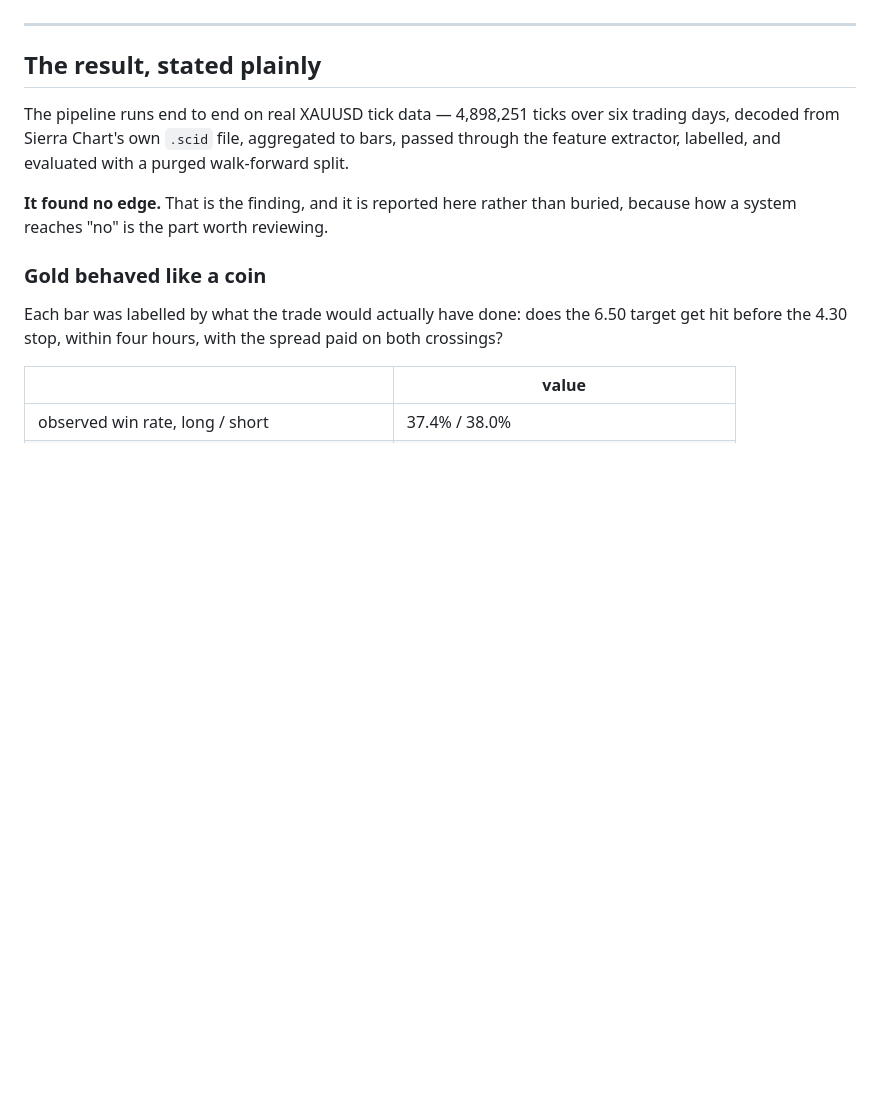
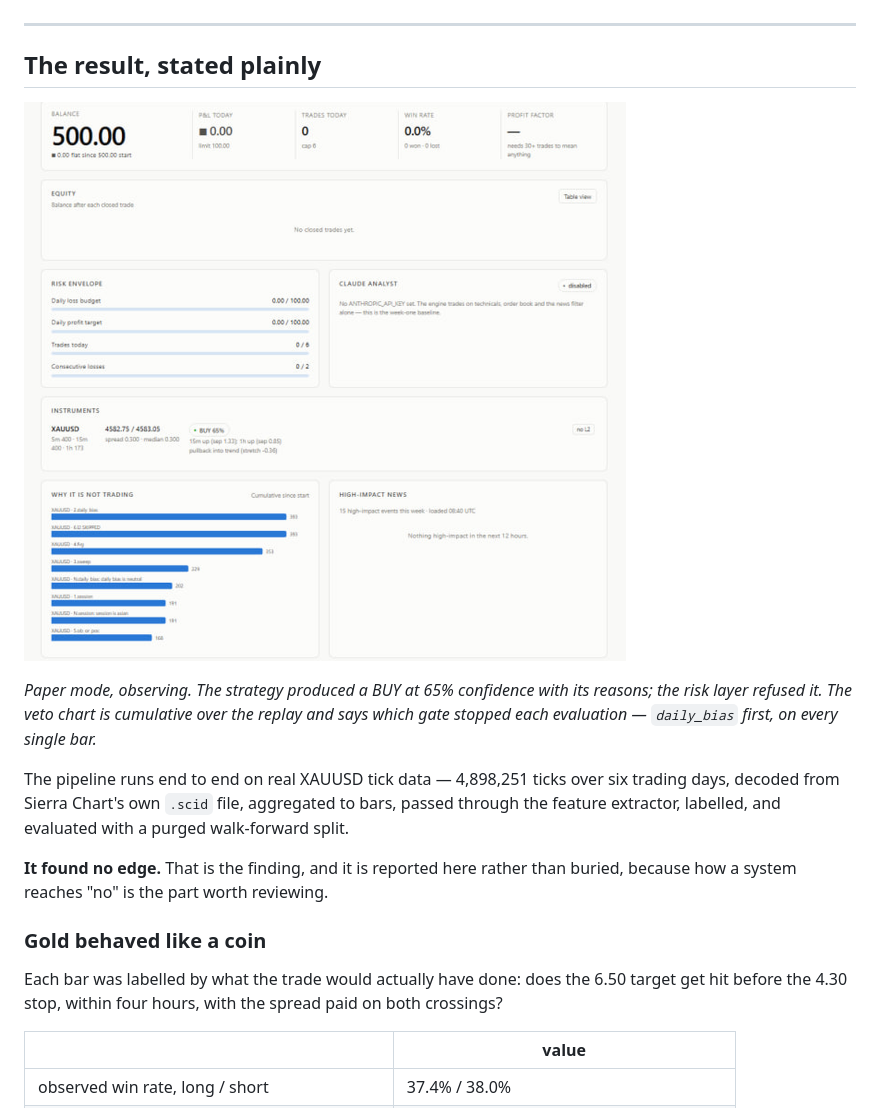
Before and after one commit to amirreza1122333/cme-orderflow-engine, a Markdown page: README.md, the part around the change. Drawn GitHub-style; pictures changed too: docs/panel.png (added); blank space fills up the shorter version.

Commit message:
Add the panel screenshot to the README
A replay of real XAUUSD ticks, in paper mode. The strategy produced a BUY at 65% with its reasons and the risk layer refused it, which is the honest picture of the system: signals are generated, gates decide, and the veto chart says which gate stopped each evaluation.

```diff
--- a/README.md
+++ b/README.md
@@ -36,6 +36,13 @@ anything it produces is real.
 ---
 
 ## The result, stated plainly
+
+![The monitoring panel during a replay of real XAUUSD ticks](docs/panel.png)
+
+*Paper mode, observing. The strategy produced a BUY at 65% confidence with its
+reasons; the risk layer refused it. The veto chart is cumulative over the
+replay and says which gate stopped each evaluation — `daily_bias` first, on
+every single bar.*
 
 The pipeline runs end to end on real XAUUSD tick data — 4,898,251 ticks over
 six trading days, decoded from Sierra Chart's own `.scid` file, aggregated to
```
